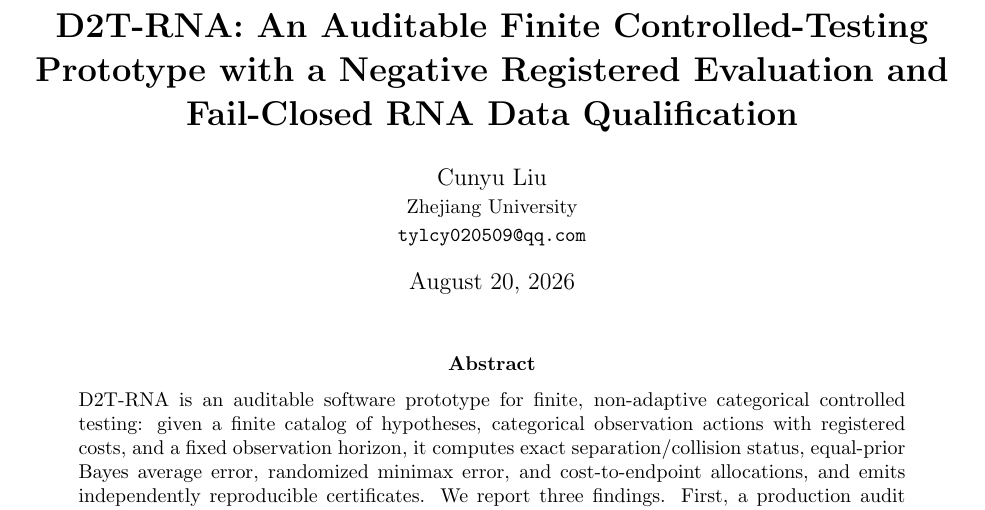
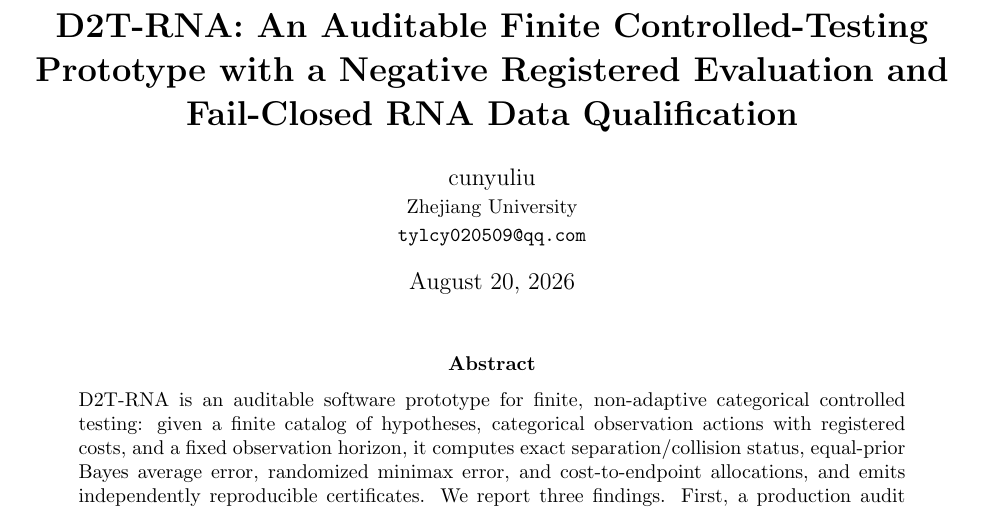
Before and after one commit to Cunyu-Liu/d2t-rna, a LaTeX paper (docs/preprint/arxiv_v1/main.tex): part of page 1 of 8, cut so that both start at the same text. Compiled offline with pdfLaTeX.

Commit message:
preprint: author = cunyuliu (arXiv v1)

```diff
--- a/docs/preprint/arxiv_v1/main.tex
+++ b/docs/preprint/arxiv_v1/main.tex
@@ -16,7 +16,7 @@
 \newtheorem{example}{Example}
 
 \title{\textbf{D2T-RNA: An Auditable Finite Controlled-Testing Prototype with a Negative Registered Evaluation and Fail-Closed RNA Data Qualification}}
-\author{Cunyu Liu\\\small Zhejiang University\\\small \texttt{tylcy020509@qq.com}}
+\author{cunyuliu\\\small Zhejiang University\\\small \texttt{tylcy020509@qq.com}}
 \date{\today}
 
 \begin{document}
```
Also changed, not shown: docs/preprint/arxiv_v1/arxiv_metadata.txt (+1 -1 lines), docs/preprint/arxiv_v1/main.pdf, 1 other file.
